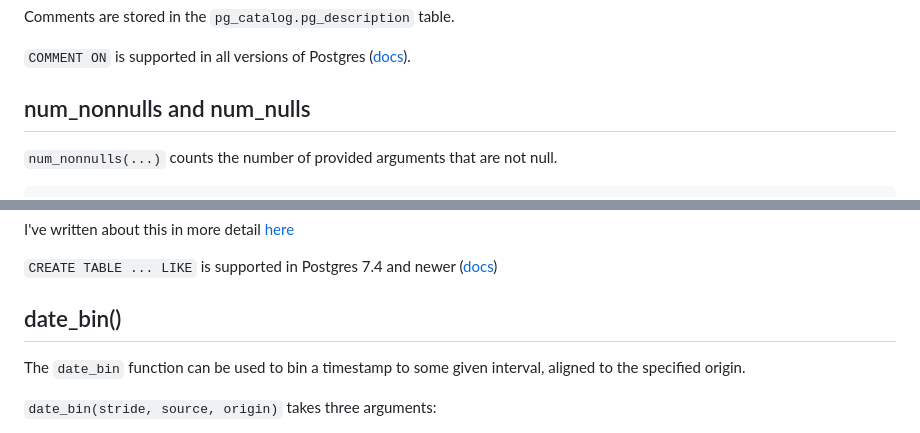
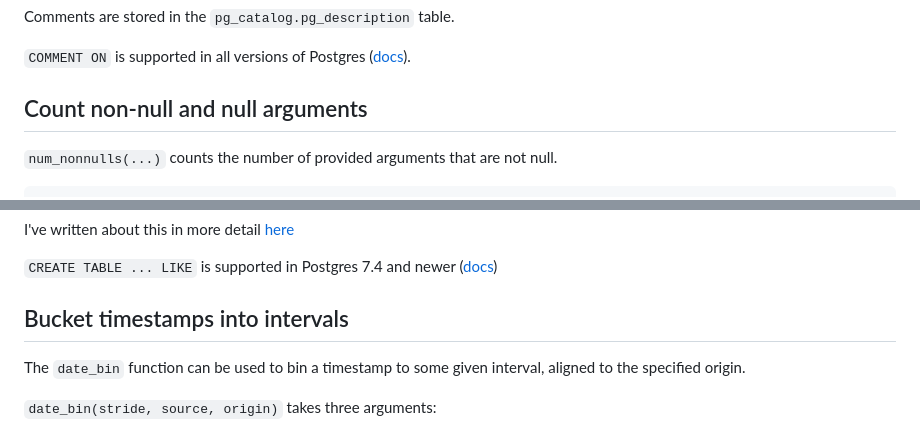
Before and after one commit to yen223/yens-blog-v2, a Markdown page: articles/20241202-interesting-postgres-features.md, 2 parts joined by grey strips. Rendered like a GitHub page.

```diff
--- a/articles/20241202-interesting-postgres-features.md
+++ b/articles/20241202-interesting-postgres-features.md
@@ -28,7 +28,7 @@ Comments are stored in the `pg_catalog.pg_description` table.
 `COMMENT ON` is supported in all versions of Postgres ([docs](https://www.postgresql.org/docs/current/sql-comment.html)).
 
 
-## num_nonnulls and num_nulls
+## Count non-null and null arguments
 
 `num_nonnulls(...)` counts the number of provided arguments that are not null.
 
@@ -115,7 +117,7 @@ I've written about this in more detail [here](/articles/til-postgres-create-tabl
 
 `CREATE TABLE ... LIKE` is supported in Postgres 7.4 and newer ([docs](https://www.postgresql.org/docs/current/sql-createtable.html#SQL-CREATETABLE-PARMS-LIKE))
 
-## date_bin()
+## Bucket timestamps into intervals
 
 The `date_bin` function can be used to bin a timestamp to some given interval, aligned to the specified origin.
 
```
Also changed, not shown: other parts of articles/20241202-interesting-postgres-features.md (+14 -6 lines).
